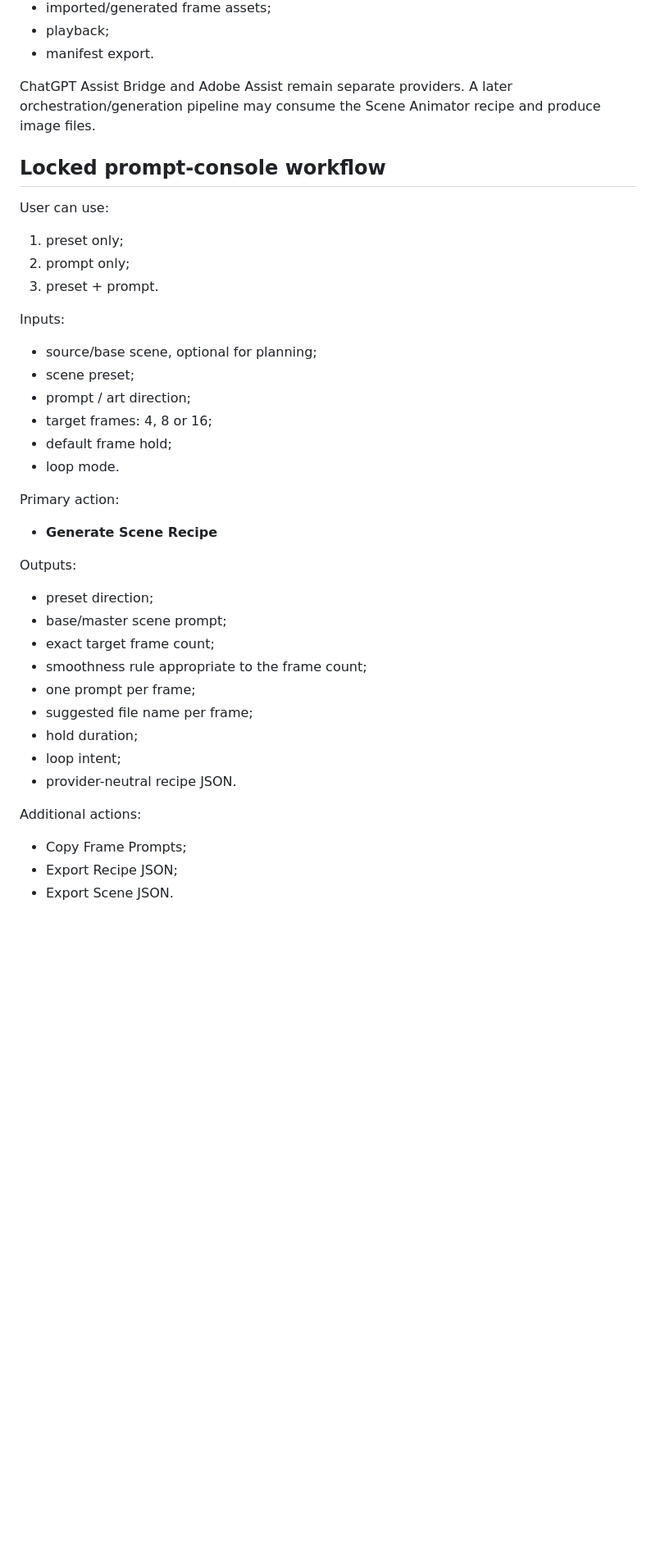
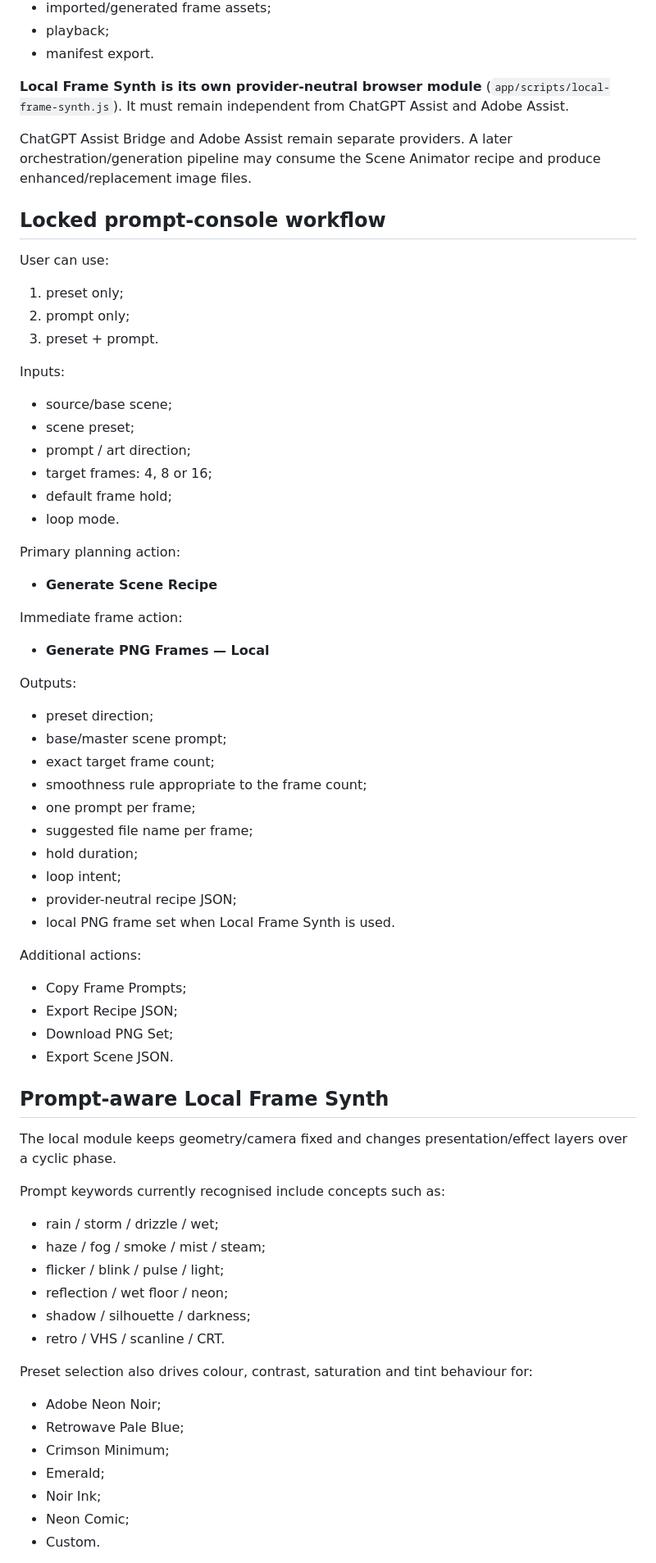
Before and after one commit to doretradinguk-cyber/ai-photo-to-game-generator, a Markdown page: docs/SCENE_AI_ASSIST_SPEC.md, the part around one of its changes. Shown at 82% size. GitHub-like rendering; blank space fills up the shorter version.

```diff
--- a/docs/SCENE_AI_ASSIST_SPEC.md
+++ b/docs/SCENE_AI_ASSIST_SPEC.md
@@ -36,7 +51,9 @@ Scene Animator owns:
 - playback;
 - manifest export.
 
-ChatGPT Assist Bridge and Adobe Assist remain separate providers. A later orchestration/generation pipeline may consume the Scene Animator recipe and produce image files.
+**Local Frame Synth is its own provider-neutral browser module** (`app/scripts/local-frame-synth.js`). It must remain independent from ChatGPT Assist and Adobe Assist.
+
+ChatGPT Assist Bridge and Adobe Assist remain separate providers. A later orchestration/generation pipeline may consume the Scene Animator recipe and produce enhanced/replacement image files.
 
 ## Locked prompt-console workflow
 
@@ -46,15 +63,18 @@ User can use:
 3. preset + prompt.
 
 Inputs:
-- source/base scene, optional for planning;
+- source/base scene;
 - scene preset;
 - prompt / art direction;
 - target frames: 4, 8 or 16;
 - default frame hold;
 - loop mode.
 
-Primary action:
+Primary planning action:
 - **Generate Scene Recipe**
+
+Immediate frame action:
+- **Generate PNG Frames — Local**
 
 Outputs:
 - preset direction;
@@ -65,9 +85,33 @@ Outputs:
 - suggested file name per frame;
 - hold duration;
 - loop intent;
-- provider-neutral recipe JSON.
+- provider-neutral recipe JSON;
+- local PNG frame set when Local Frame Synth is used.
 
 Additional actions:
 - Copy Frame Prompts;
 - Export Recipe JSON;
+- Download PNG Set;
 - Export Scene JSON.
+
+## Prompt-aware Local Frame Synth
+
+The local module keeps geometry/camera fixed and changes presentation/effect layers over a cyclic phase.
+
+Prompt keywords currently recognised include concepts such as:
+- rain / storm / drizzle / wet;
+- haze / fog / smoke / mist / steam;
+- flicker / blink / pulse / light;
+- reflection / wet floor / neon;
+- shadow / silhouette / darkness;
+- retro / VHS / scanline / CRT.
+
+Preset selection also drives colour, contrast, saturation and tint behaviour for:
+- Adobe Neon Noir;
+- Retrowave Pale Blue;
+- Crimson Minimum;
+- Emerald;
+- Noir Ink;
+- Neon Comic;
+- Custom.
+
```
Also changed, not shown: other parts of docs/SCENE_AI_ASSIST_SPEC.md (+66 -28 lines).
